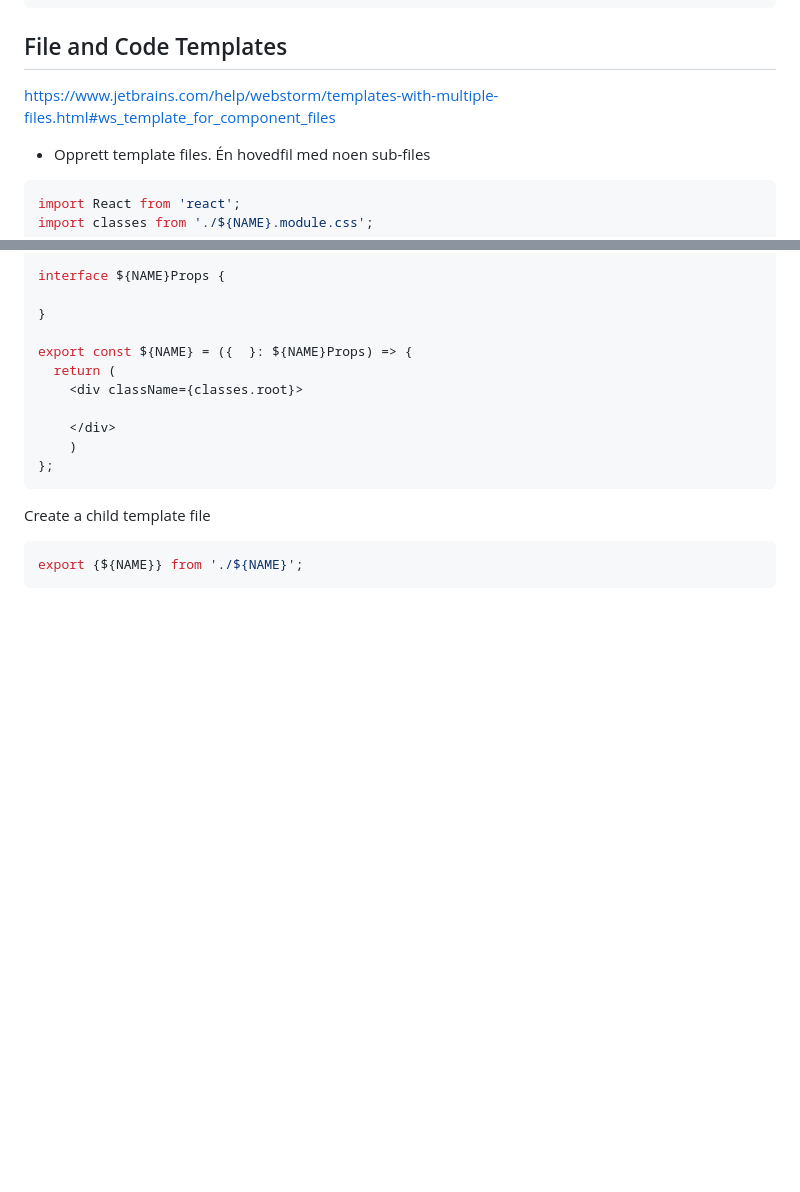
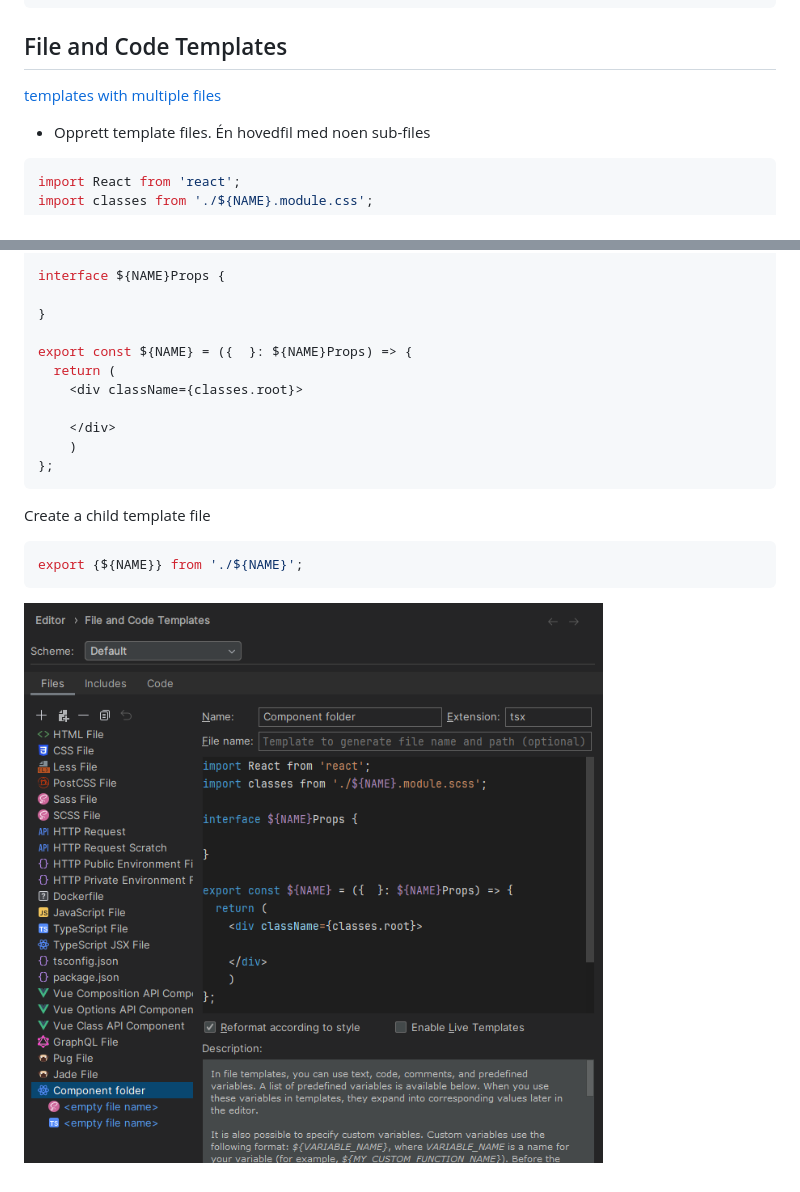
Before and after one commit to paalss/useful-snippets, a Markdown page: posts/folder-templates.md, 2 parts joined by grey strips. GitHub-like rendering; pictures changed too: images/file-and-code-templates.png (added); blank space fills up the shorter version.

````diff
--- a/posts/folder-templates.md
+++ b/posts/folder-templates.md
@@ -7,7 +7,7 @@ tags:
 
 ## File and Code Templates
 
-<https://www.jetbrains.com/help/webstorm/templates-with-multiple-files.html#ws_template_for_component_files>
+[templates with multiple files](https://www.jetbrains.com/help/webstorm/templates-with-multiple-files.html#ws_template_for_component_files)
 
 - Opprett template files. Én hovedfil med noen sub-files
 
@@ -33,3 +33,5 @@ Create a child template file
 ```ts
 export {${NAME}} from './${NAME}';
 ```
+
+![Alt text](/images/file-and-code-templates.png)
````
Also changed, not shown: posts/disable-eslint-prettier.md (added, +5 -0 lines), posts/ide-pros-cons.md (+1 -0 lines).
